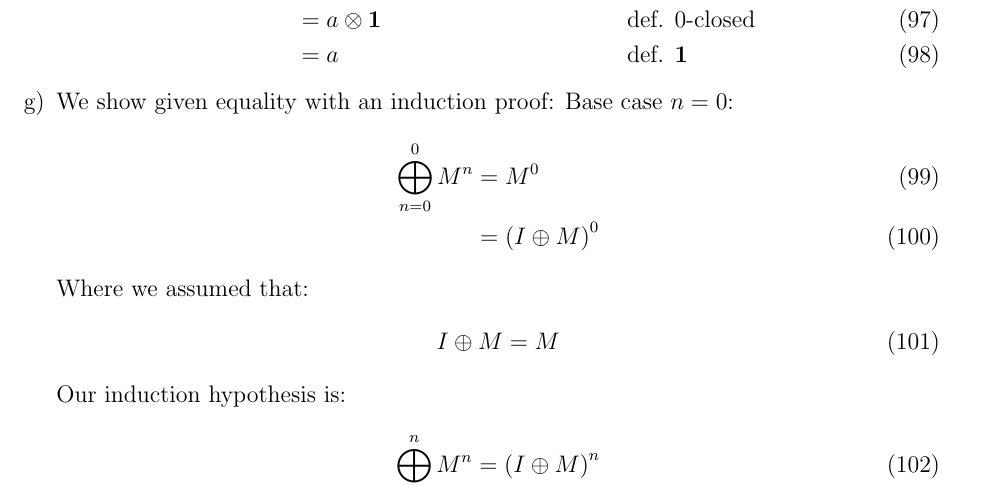
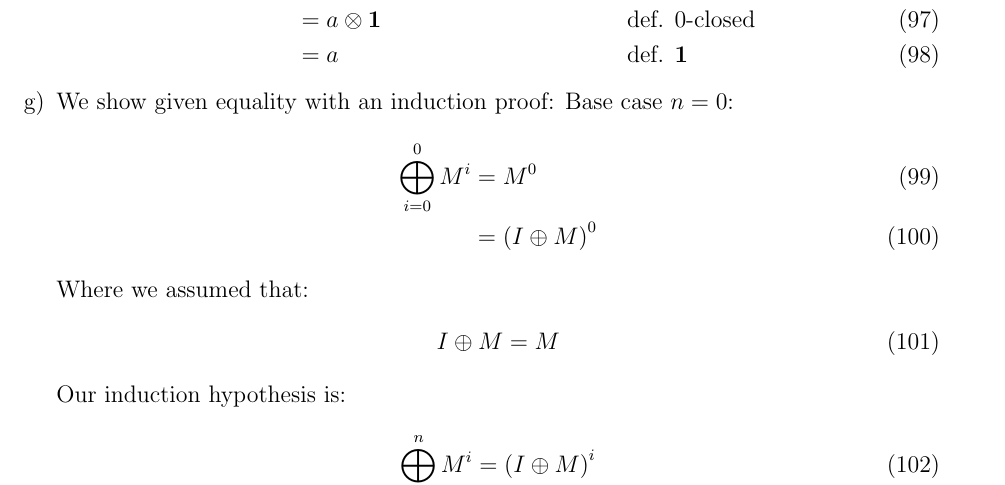
Before and after one commit to ni3do/nlp-assignemt, a LaTeX document (ass3/main.tex): part of page 6 of 9, cut so that both start at the same text. Compiled offline with pdfLaTeX.

Commit message:
added coding and small correction theory

```diff
--- a/ass3/main.tex
+++ b/ass3/main.tex
@@ -259,7 +259,7 @@
 		We show given equality with an induction proof:
 		Base case $n = 0$:
 		\begin{align}
-			\bigoplus_{n=0}^{0} M^n & = M^0                         \\
+			\bigoplus_{i=0}^{0} M^i & = M^0                         \\
 			                        & = \left( I \oplus M \right)^0
 		\end{align}
 		Where we assumed that:
@@ -268,7 +268,7 @@
 		\end{align}
 		Our induction hypothesis is:
 		\begin{align}
-			\bigoplus_{n=0}^{n} M^n = \left( I \oplus M \right)^{n}
+			\bigoplus_{i=0}^{n} M^i = \left( I \oplus M \right)^{i}
 		\end{align}
 		Now for the inductive step we have $n \rightarrow n+1$:
 		\begin{align}
```
Also changed, not shown: ass3/main.pdf, 2 other files.
